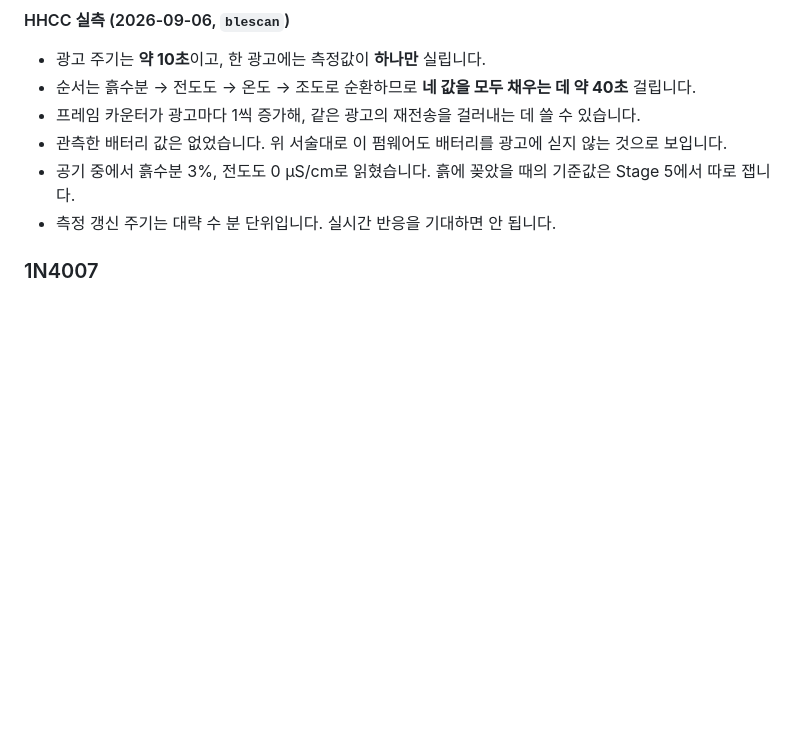
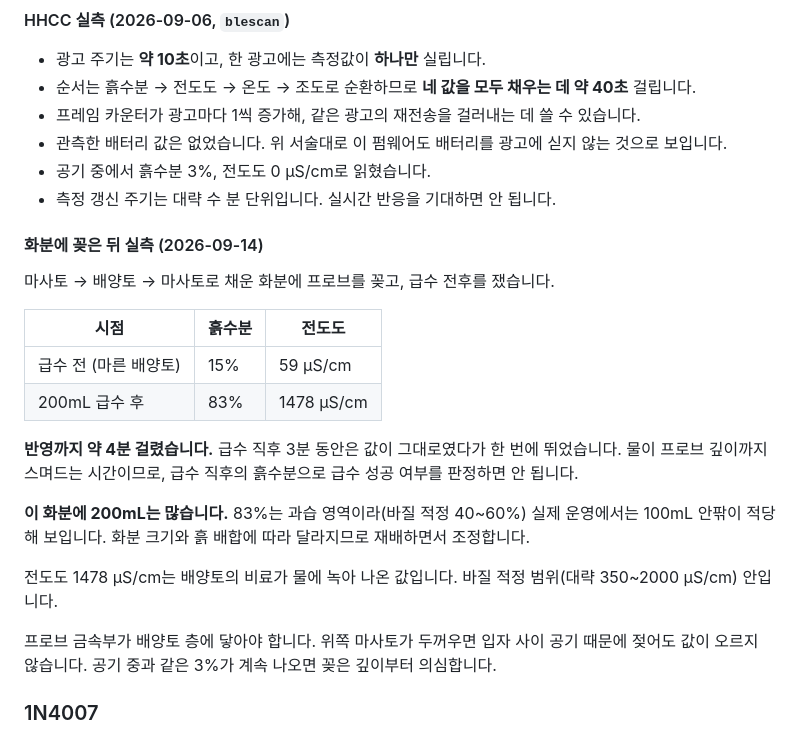
Before and after one commit to namo-labs/namo-firmware, a Markdown page: docs/hardware-pilot-status.md, the part around the change. Rendered like a GitHub page; blank space fills up the shorter version.

Commit message:
docs: HHCC를 화분에 꽂고 급수 전후를 실측
마른 배양토에서 15%/59였고 200mL 급수 후 83%/1478이 됐습니다.
반영까지 4분 걸렸으므로, 급수 직후의 흙수분으로 성공 여부를
판정하면 안 됩니다.

83%는 과습 영역이라 이 화분에 200mL는 많습니다. 실제 운영에서는
100mL 안팎을 기준으로 잡고 재배하면서 조정합니다.

Co-Authored-By: Claude Opus 5 (1M context) <noreply@anthropic.com>
Claude-Session: https://claude.ai/code/session_01FXSzYNeWtCC7X9J7TCN1CE

```diff
--- a/docs/hardware-pilot-status.md
+++ b/docs/hardware-pilot-status.md
@@ -137,8 +137,32 @@ IPEX PCB 안테나(2.4GHz 3dBi)를 꽂은 뒤 같은 공유기가 **-49dBm**으
 - 순서는 흙수분 → 전도도 → 온도 → 조도로 순환하므로 **네 값을 모두 채우는 데 약 40초** 걸립니다.
 - 프레임 카운터가 광고마다 1씩 증가해, 같은 광고의 재전송을 걸러내는 데 쓸 수 있습니다.
 - 관측한 배터리 값은 없었습니다. 위 서술대로 이 펌웨어도 배터리를 광고에 싣지 않는 것으로 보입니다.
-- 공기 중에서 흙수분 3%, 전도도 0 µS/cm로 읽혔습니다. 흙에 꽂았을 때의 기준값은 Stage 5에서 따로 잽니다.
+- 공기 중에서 흙수분 3%, 전도도 0 µS/cm로 읽혔습니다.
 - 측정 갱신 주기는 대략 수 분 단위입니다. 실시간 반응을 기대하면 안 됩니다.
+
+#### 화분에 꽂은 뒤 실측 (2026-09-14)
+
+마사토 → 배양토 → 마사토로 채운 화분에 프로브를 꽂고, 급수 전후를 쟀습니다.
+
+| 시점 | 흙수분 | 전도도 |
+|---|---|---|
+| 급수 전 (마른 배양토) | 15% | 59 µS/cm |
+| 200mL 급수 후 | 83% | 1478 µS/cm |
+
+**반영까지 약 4분 걸렸습니다.** 급수 직후 3분 동안은 값이 그대로였다가 한 번에
+뛰었습니다. 물이 프로브 깊이까지 스며드는 시간이므로, 급수 직후의 흙수분으로
+급수 성공 여부를 판정하면 안 됩니다.
+
+**이 화분에 200mL는 많습니다.** 83%는 과습 영역이라(바질 적정 40~60%) 실제
+운영에서는 100mL 안팎이 적당해 보입니다. 화분 크기와 흙 배합에 따라 달라지므로
+재배하면서 조정합니다.
+
+전도도 1478 µS/cm는 배양토의 비료가 물에 녹아 나온 값입니다. 바질 적정
+범위(대략 350~2000 µS/cm) 안입니다.
+
+프로브 금속부가 배양토 층에 닿아야 합니다. 위쪽 마사토가 두꺼우면 입자 사이
+공기 때문에 젖어도 값이 오르지 않습니다. 공기 중과 같은 3%가 계속 나오면
+꽂은 깊이부터 의심합니다.
 
 ### 1N4007
 
```
